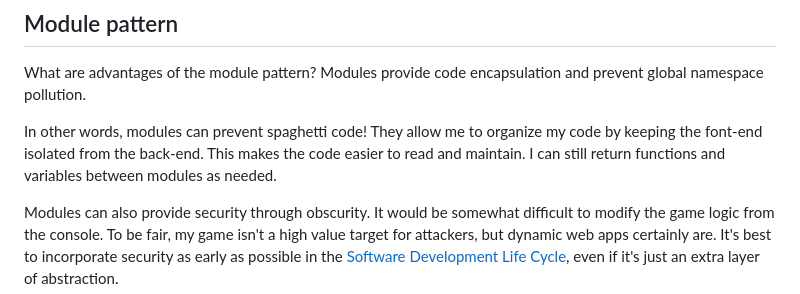
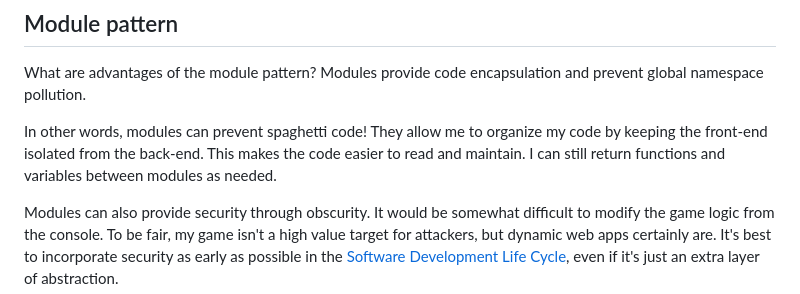
Before and after one commit to peterahn8/min-max-tic-tacs, a Markdown page: README.md, the part around the change. Rendered like a GitHub page.

Commit message:
Fix typo

```diff
--- a/README.md
+++ b/README.md
@@ -40,7 +40,7 @@ We, too, can prevent Minimax from winning. That way, neither of you get to have
 
 What are advantages of the module pattern? Modules provide code encapsulation and prevent global namespace pollution.
 
-In other words, modules can prevent spaghetti code! They allow me to organize my code by keeping the font-end isolated from the back-end. This makes the code easier to read and maintain. I can still return functions and variables between modules as needed.
+In other words, modules can prevent spaghetti code! They allow me to organize my code by keeping the front-end isolated from the back-end. This makes the code easier to read and maintain. I can still return functions and variables between modules as needed.
 
 Modules can also provide security through obscurity. It would be somewhat difficult to modify the game logic from the console. To be fair, my game isn't a high value target for attackers, but dynamic web apps certainly are. It's best to incorporate security as early as possible in the [Software Development Life Cycle](https://en.wikipedia.org/wiki/Systems_development_life_cycle), even if it's just an extra layer of abstraction.
 
```
